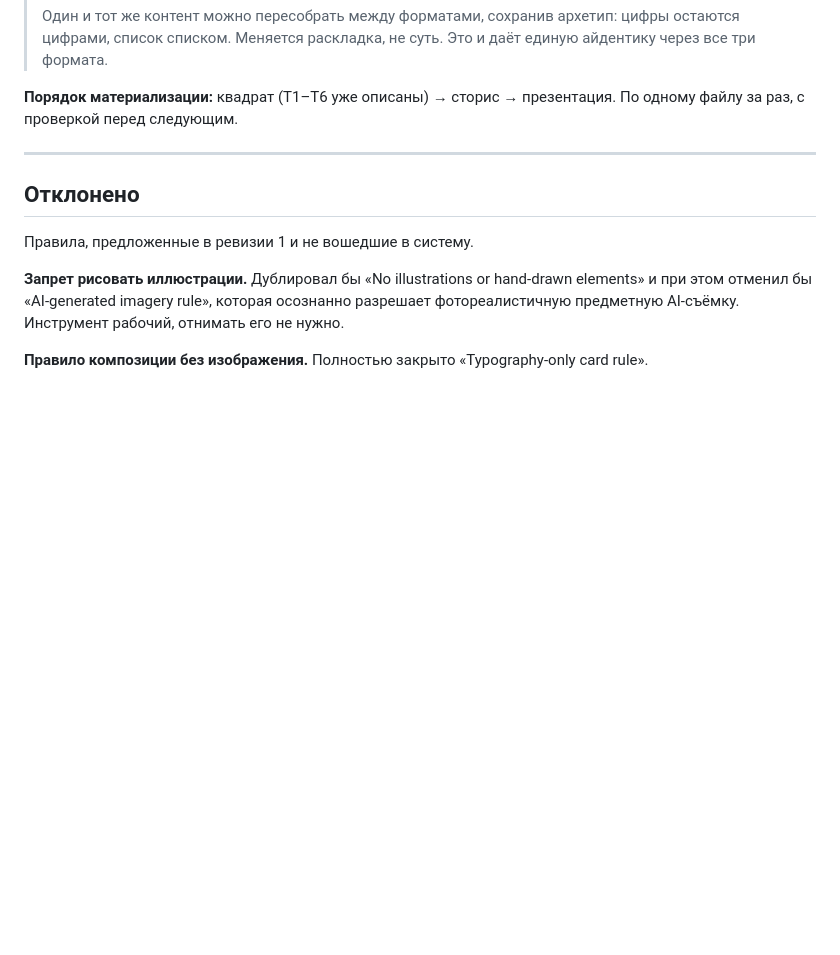
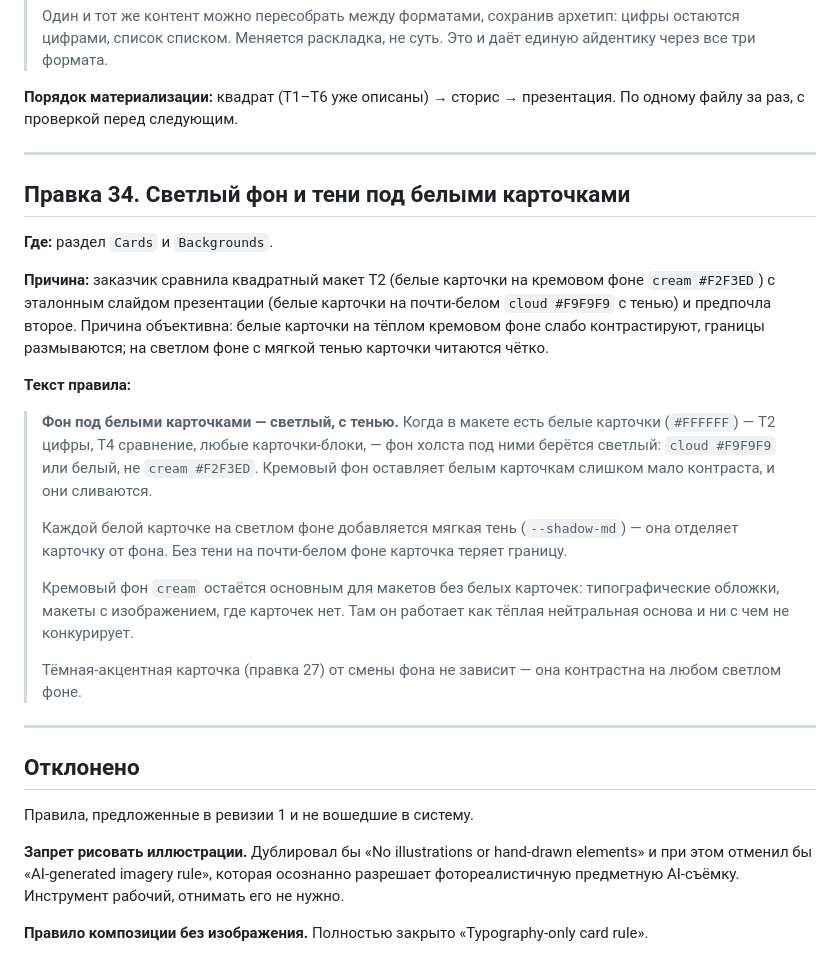
Before and after one commit to fagencymarketing-coder/design-system, a Markdown page: docs/design-system-rules.md, the part around the change. Rendered like a GitHub page; blank space fills up the shorter version.

Commit message:
Add edit 34: light background and shadow under white cards
Client compared white cards on cream vs the reference deck's white cards on
near-white cloud with shadow, and preferred the latter -- correctly: white
cards on warm cream barely contrast and their edges blur. Card-bearing
layouts now use cloud/white ground with shadow-md; cream stays for
card-less layouts where it works as a warm neutral base.

```diff
--- a/docs/design-system-rules.md
+++ b/docs/design-system-rules.md
@@ -1436,6 +1436,36 @@ for full-bleed presentation/service slides»), но формулировка о
 
 ---
 
+## Правка 34. Светлый фон и тени под белыми карточками
+
+**Где:** раздел `Cards` и `Backgrounds`.
+
+**Причина:** заказчик сравнила квадратный макет T2 (белые карточки на кремовом фоне
+`cream #F2F3ED`) с эталонным слайдом презентации (белые карточки на почти-белом
+`cloud #F9F9F9` с тенью) и предпочла второе. Причина объективна: белые карточки
+на тёплом кремовом фоне слабо контрастируют, границы размываются; на светлом фоне
+с мягкой тенью карточки читаются чётко.
+
+**Текст правила:**
+
+> **Фон под белыми карточками — светлый, с тенью.** Когда в макете есть белые
+> карточки (`#FFFFFF`) — T2 цифры, T4 сравнение, любые карточки-блоки, — фон холста
+> под ними берётся светлый: `cloud #F9F9F9` или белый, не `cream #F2F3ED`. Кремовый
+> фон оставляет белым карточкам слишком мало контраста, и они сливаются.
+>
+> Каждой белой карточке на светлом фоне добавляется мягкая тень (`--shadow-md`) —
+> она отделяет карточку от фона. Без тени на почти-белом фоне карточка теряет
+> границу.
+>
+> Кремовый фон `cream` остаётся основным для макетов без белых карточек:
+> типографические обложки, макеты с изображением, где карточек нет. Там он работает
+> как тёплая нейтральная основа и ни с чем не конкурирует.
+>
+> Тёмная-акцентная карточка (правка 27) от смены фона не зависит — она контрастна
+> на любом светлом фоне.
+
+---
+
 ## Отклонено
 
 Правила, предложенные в ревизии 1 и не вошедшие в систему.
```
